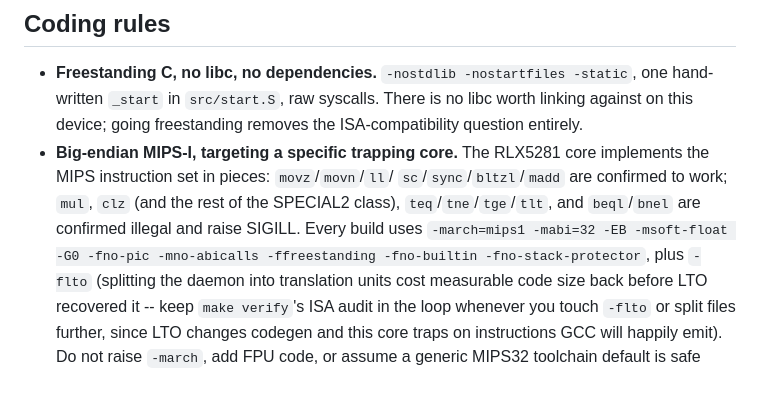
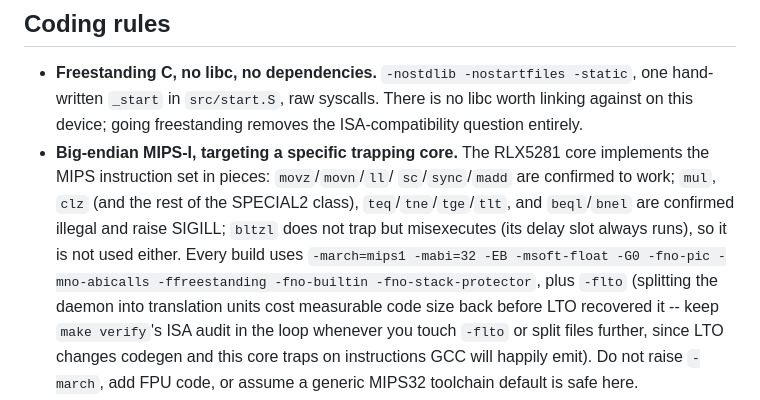
Before and after one commit to AndreZiviani/odi-ui, a Markdown page: AGENTS.md, the part around the change. Drawn GitHub-style.

```diff
--- a/AGENTS.md
+++ b/AGENTS.md
@@ -92,9 +92,10 @@ v1.0.1 (a hand upload reporting `v1.0.0-dirty`) is why.
   removes the ISA-compatibility question entirely.
 - **Big-endian MIPS-I, targeting a specific trapping core.** The RLX5281
   core implements the MIPS instruction set in pieces: `movz`/`movn`/`ll`/
-  `sc`/`sync`/`bltzl`/`madd` are confirmed to work; `mul`, `clz` (and the
+  `sc`/`sync`/`madd` are confirmed to work; `mul`, `clz` (and the
   rest of the SPECIAL2 class), `teq`/`tne`/`tge`/`tlt`, and `beql`/`bnel`
-  are confirmed illegal and raise SIGILL. Every build uses `-march=mips1
+  are confirmed illegal and raise SIGILL; `bltzl` does not trap but
+  misexecutes (its delay slot always runs), so it is not used either. Every build uses `-march=mips1
   -mabi=32 -EB -msoft-float -G0 -fno-pic -mno-abicalls -ffreestanding
   -fno-builtin -fno-stack-protector`, plus `-flto` (splitting the daemon
   into translation units cost measurable code size back before LTO
```
Also changed, not shown: CHANGELOG.md (+2 -0 lines), docs/DESIGN.md (+20 -5 lines).
